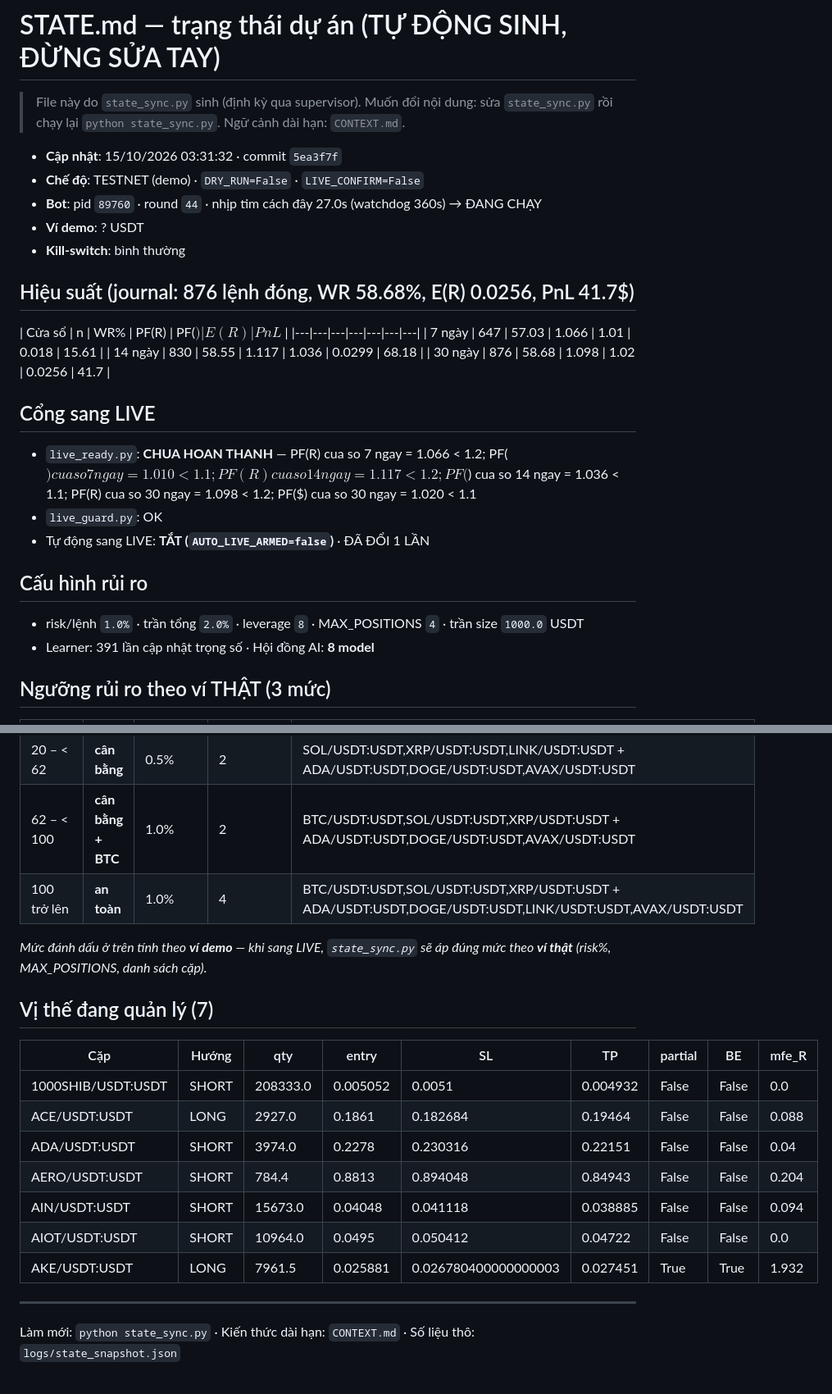
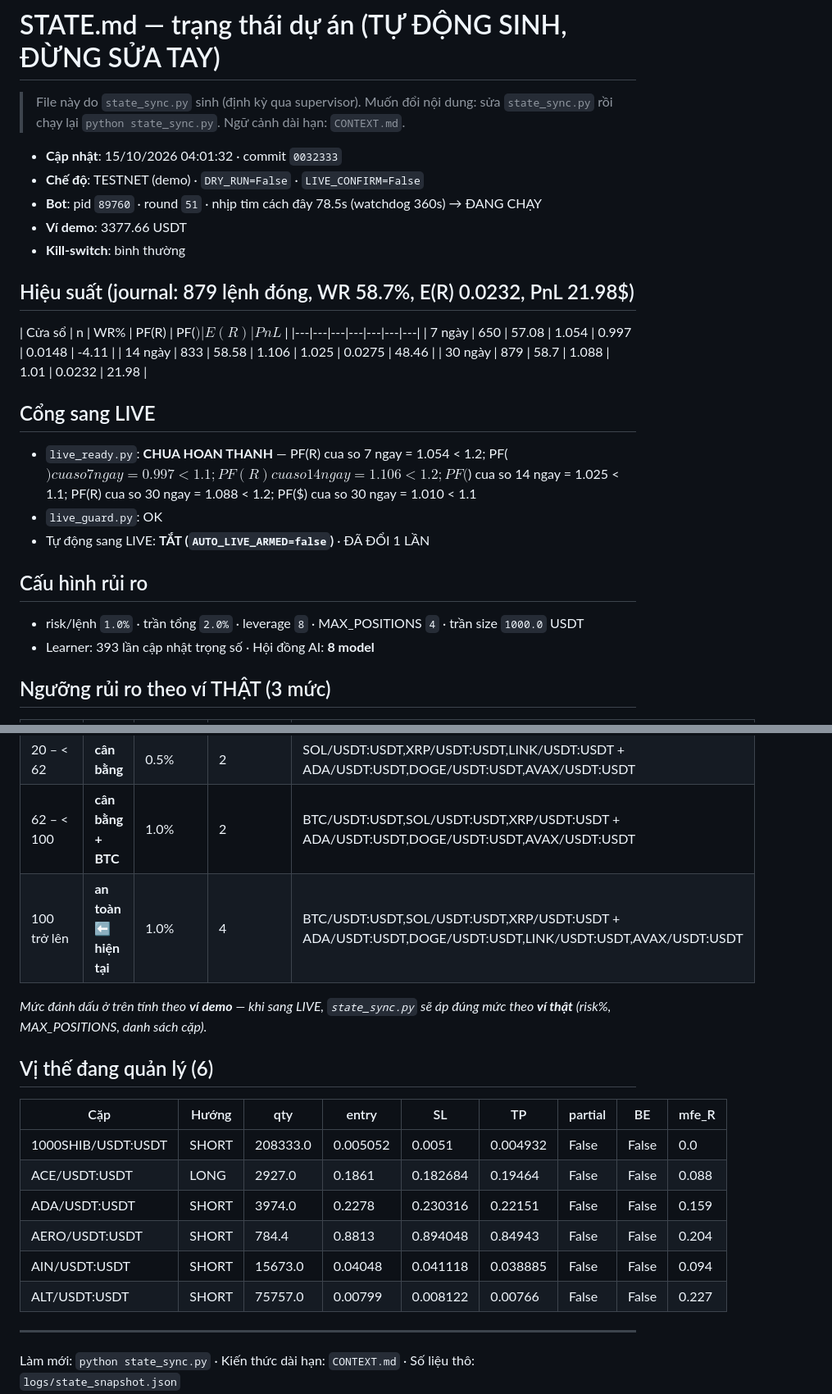
Before and after one commit to johntuan0906-ux/autonomous-trading-bot, a Markdown page: autonomous-trading-bot/STATE.md, 2 parts joined by grey strips. Shown at 82% size. Rendered like a GitHub page.

Commit message:
chore(state): cap nhat STATE.md 15/10/2026 04:01:32 (n=879, PF(R)=1.088, TESTNET)

```diff
--- a/autonomous-trading-bot/STATE.md
+++ b/autonomous-trading-bot/STATE.md
@@ -3,30 +3,30 @@
 > File này do `state_sync.py` sinh (định kỳ qua supervisor). Muốn đổi nội dung:
 > sửa `state_sync.py` rồi chạy lại `python state_sync.py`. Ngữ cảnh dài hạn: `CONTEXT.md`.
 
-- **Cập nhật**: 15/10/2026 03:31:32 · commit `5ea3f7f`
+- **Cập nhật**: 15/10/2026 04:01:32 · commit `0032333`
 - **Chế độ**: TESTNET (demo) · `DRY_RUN=False` · `LIVE_CONFIRM=False`
-- **Bot**: pid `89760` · round `44` · nhịp tim cách đây 27.0s (watchdog 360s) → ĐANG CHẠY
-- **Ví demo**: ? USDT
+- **Bot**: pid `89760` · round `51` · nhịp tim cách đây 78.5s (watchdog 360s) → ĐANG CHẠY
+- **Ví demo**: 3377.66 USDT
 - **Kill-switch**: bình thường
 
-## Hiệu suất (journal: 876 lệnh đóng, WR 58.68%, E(R) 0.0256, PnL 41.7$)
+## Hiệu suất (journal: 879 lệnh đóng, WR 58.7%, E(R) 0.0232, PnL 21.98$)
 
 | Cửa sổ | n | WR% | PF(R) | PF($) | E(R) | PnL$ |
 |---|---|---|---|---|---|---|
-| 7 ngày | 647 | 57.03 | 1.066 | 1.01 | 0.018 | 15.61 |
-| 14 ngày | 830 | 58.55 | 1.117 | 1.036 | 0.0299 | 68.18 |
-| 30 ngày | 876 | 58.68 | 1.098 | 1.02 | 0.0256 | 41.7 |
+| 7 ngày | 650 | 57.08 | 1.054 | 0.997 | 0.0148 | -4.11 |
+| 14 ngày | 833 | 58.58 | 1.106 | 1.025 | 0.0275 | 48.46 |
+| 30 ngày | 879 | 58.7 | 1.088 | 1.01 | 0.0232 | 21.98 |
 
 ## Cổng sang LIVE
 
-- `live_ready.py`: **CHUA HOAN THANH** — PF(R) cua so 7 ngay = 1.066 < 1.2; PF($) cua so 7 ngay = 1.010 < 1.1; PF(R) cua so 14 ngay = 1.117 < 1.2; PF($) cua so 14 ngay = 1.036 < 1.1; PF(R) cua so 30 ngay = 1.098 < 1.2; PF($) cua so 30 ngay = 1.020 < 1.1
+- `live_ready.py`: **CHUA HOAN THANH** — PF(R) cua so 7 ngay = 1.054 < 1.2; PF($) cua so 7 ngay = 0.997 < 1.1; PF(R) cua so 14 ngay = 1.106 < 1.2; PF($) cua so 14 ngay = 1.025 < 1.1; PF(R) cua so 30 ngay = 1.088 < 1.2; PF($) cua so 30 ngay = 1.010 < 1.1
 - `live_guard.py`: OK
 - Tự động sang LIVE: **TẮT (`AUTO_LIVE_ARMED=false`)** · ĐÃ ĐỔI 1 LẦN
 
 ## Cấu hình rủi ro
 
 - risk/lệnh `1.0%` · trần tổng `2.0%` · leverage `8` · MAX_POSITIONS `4` · trần size `1000.0` USDT
-- Learner: 391 lần cập nhật trọng số · Hội đồng AI: **8 model**
+- Learner: 393 lần cập nhật trọng số · Hội đồng AI: **8 model**
 
 ## Ngưỡng rủi ro theo ví THẬT (3 mức)
 
@@ -35,21 +35,20 @@
 | < 20 | **giảm lệnh** | 1.0% | 1 | SOL/USDT:USDT,XRP/USDT:USDT + ADA/USDT:USDT,DOGE/USDT:USDT,AVAX/USDT:USDT |
 | 20 – < 62 | **cân bằng** | 0.5% | 2 | SOL/USDT:USDT,XRP/USDT:USDT,LINK/USDT:USDT + ADA/USDT:USDT,DOGE/USDT:USDT,AVAX/USDT:USDT |
 | 62 – < 100 | **cân bằng + BTC** | 1.0% | 2 | BTC/USDT:USDT,SOL/USDT:USDT,XRP/USDT:USDT + ADA/USDT:USDT,DOGE/USDT:USDT,AVAX/USDT:USDT |
-| 100 trở lên | **an toàn** | 1.0% | 4 | BTC/USDT:USDT,SOL/USDT:USDT,XRP/USDT:USDT + ADA/USDT:USDT,DOGE/USDT:USDT,LINK/USDT:USDT,AVAX/USDT:USDT |
+| 100 trở lên | **an toàn** ⬅ **hiện tại** | 1.0% | 4 | BTC/USDT:USDT,SOL/USDT:USDT,XRP/USDT:USDT + ADA/USDT:USDT,DOGE/USDT:USDT,LINK/USDT:USDT,AVAX/USDT:USDT |
 
 _Mức đánh dấu ở trên tính theo **ví demo** — khi sang LIVE, `state_sync.py` sẽ áp đúng mức theo **ví thật** (risk%, MAX_POSITIONS, danh sách cặp)._
 
-## Vị thế đang quản lý (7)
+## Vị thế đang quản lý (6)
 
 | Cặp | Hướng | qty | entry | SL | TP | partial | BE | mfe_R |
 |---|---|---|---|---|---|---|---|---|
 | 1000SHIB/USDT:USDT | SHORT | 208333.0 | 0.005052 | 0.0051 | 0.004932 | False | False | 0.0 |
 | ACE/USDT:USDT | LONG | 2927.0 | 0.1861 | 0.182684 | 0.19464 | False | False | 0.088 |
-| ADA/USDT:USDT | SHORT | 3974.0 | 0.2278 | 0.230316 | 0.22151 | False | False | 0.04 |
+| ADA/USDT:USDT | SHORT | 3974.0 | 0.2278 | 0.230316 | 0.22151 | False | False | 0.159 |
 | AERO/USDT:USDT | SHORT | 784.4 | 0.8813 | 0.894048 | 0.84943 | False | False | 0.204 |
 | AIN/USDT:USDT | SHORT | 15673.0 | 0.04048 | 0.041118 | 0.038885 | False | False | 0.094 |
-| AIOT/USDT:USDT | SHORT | 10964.0 | 0.0495 | 0.050412 | 0.04722 | False | False | 0.0 |
-| AKE/USDT:USDT | LONG | 7961.5 | 0.025881 | 0.026780400000000003 | 0.027451 | True | True | 1.932 |
+| ALT/USDT:USDT | SHORT | 75757.0 | 0.00799 | 0.008122 | 0.00766 | False | False | 0.227 |
 
 ---
 
```
